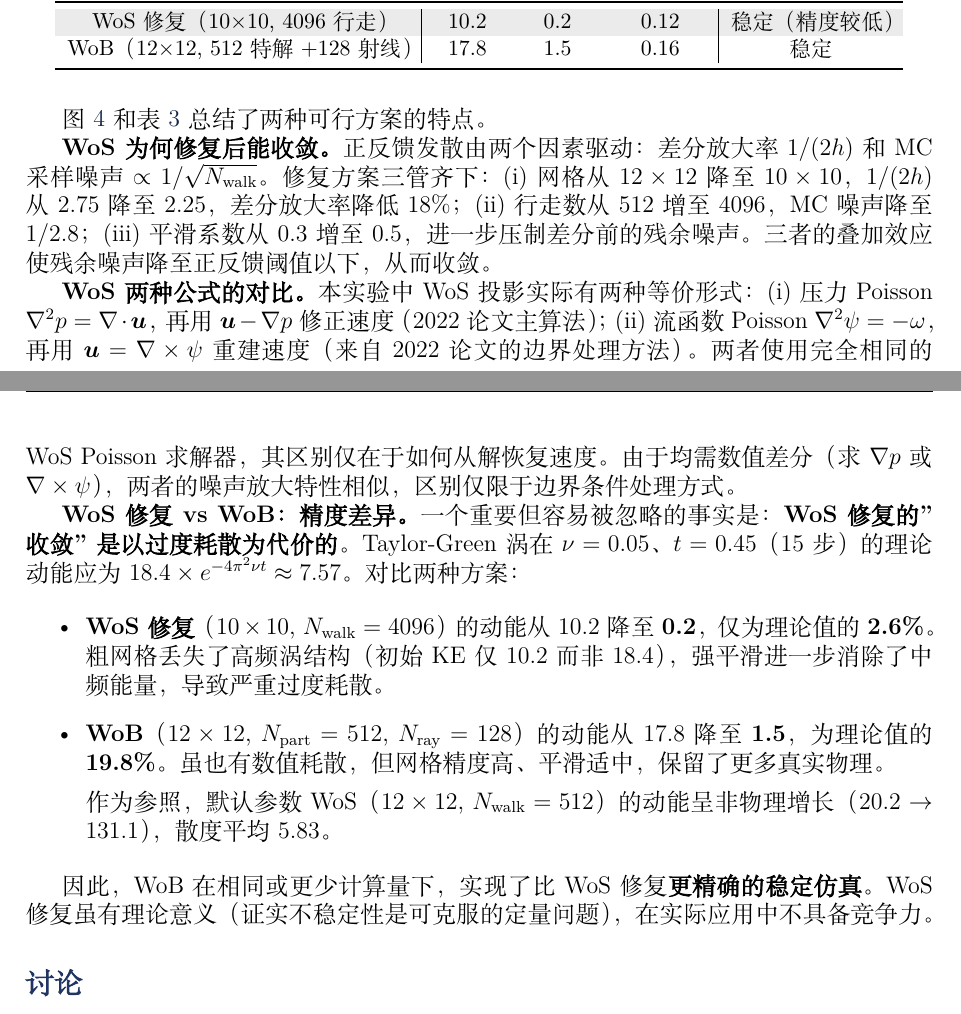
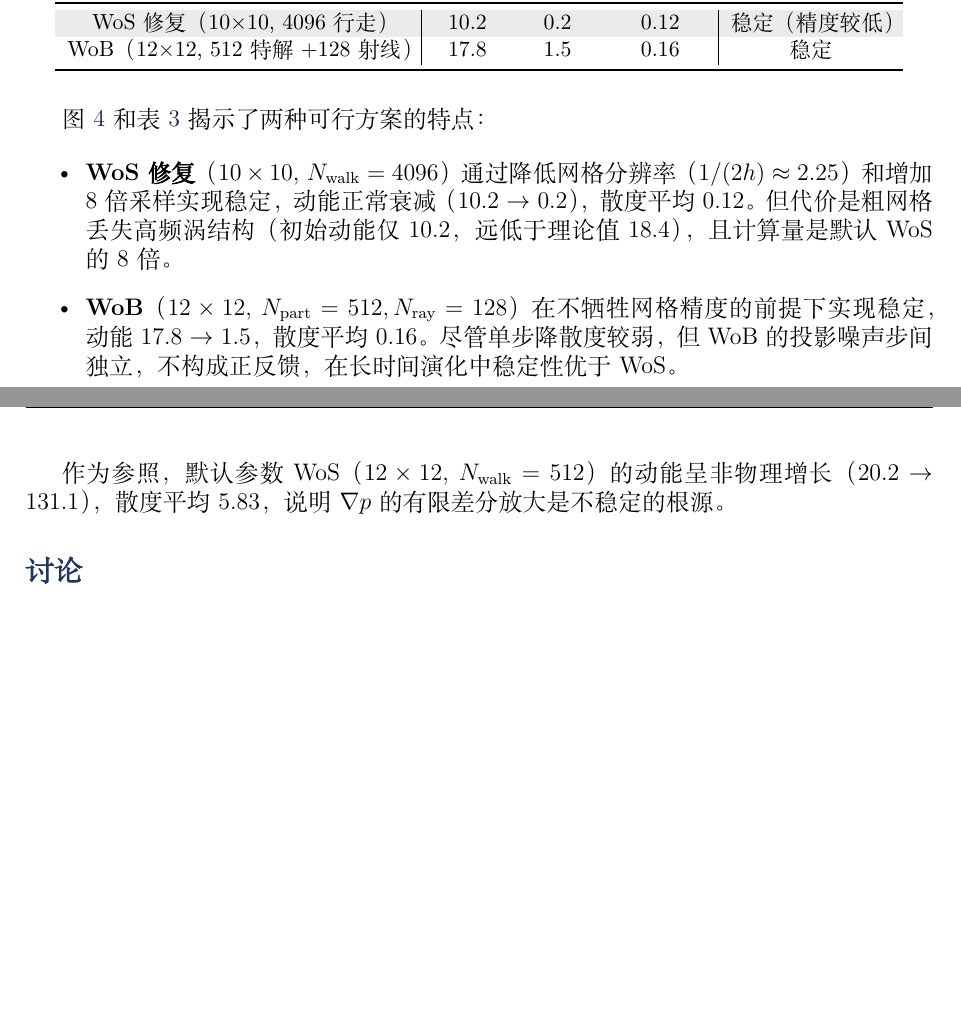
Before and after one commit to 1074792628-pixel/MonteCarloFluidSimulation, a LaTeX paper (report.tex): two parts of pages 7 and 8 of 10 before the commit and two parts of pages 7 and 8 of 9 after it, joined at a grey line, cut so that both start at the same text, the shorter picture padded with empty space. Compiled offline with XeLaTeX; a missing font is replaced by an installed copy or a similar font.

Commit message:
Revert "新增WoS修复收敛机理分析 + WoS两种公式对比 + WoS修复过度耗散(KE=0.2 vs 理论7.57)说明"
This reverts commit ed6abb8ef33906d091b434f1bf00979d713f6d7b.

```diff
--- a/report.tex
+++ b/report.tex
@@ -290,23 +290,15 @@ WoS 在单步投影上表现优于 WoB，这是因为 WoS 的采样策略直接
     \end{tabular}
 \end{table}
 
-图 \ref{fig:energy_div} 和表 \ref{tab:full_comparison} 总结了两种可行方案的特点。
-
-\textbf{WoS 为何修复后能收敛。} 正反馈发散由两个因素驱动：差分放大率 $1/(2h)$ 和 MC 采样噪声 $\propto 1/\sqrt{N_{\text{walk}}}$。修复方案三管齐下：(i) 网格从 $12\times12$ 降至 $10\times10$，$1/(2h)$ 从 2.75 降至 2.25，差分放大率降低 18\%；(ii) 行走数从 512 增至 4096，MC 噪声降至 $1/2.8$；(iii) 平滑系数从 0.3 增至 0.5，进一步压制差分前的残余噪声。三者的叠加效应使残余噪声降至正反馈阈值以下，从而收敛。
-
-\textbf{WoS 两种公式的对比。} 本实验中 WoS 投影实际有两种等价形式：(i) 压力 Poisson $\nabla^2 p = \nabla\cdot\boldsymbol{u}$，再用 $\boldsymbol{u} - \nabla p$ 修正速度（2022 论文主算法）；(ii) 流函数 Poisson $\nabla^2 \psi = -\omega$，再用 $\boldsymbol{u} = \nabla\times\psi$ 重建速度（来自 2022 论文的边界处理方法）。两者使用完全相同的 WoS Poisson 求解器，其区别仅在于如何从解恢复速度。由于均需数值差分（求 $\nabla p$ 或 $\nabla\times\psi$），两者的噪声放大特性相似，区别仅限于边界条件处理方式。
-
-\textbf{WoS 修复 vs WoB：精度差异。} 一个重要但容易被忽略的事实是：\textbf{WoS 修复的"收敛"是以过度耗散为代价的}。Taylor-Green 涡在 $\nu=0.05$、$t=0.45$（15 步）的理论动能应为 $18.4 \times e^{-4\pi^2\nu t} \approx 7.57$。对比两种方案：
+图 \ref{fig:energy_div} 和表 \ref{tab:full_comparison} 揭示了两种可行方案的特点：
 
 \begin{itemize}
-    \item \textbf{WoS 修复}（$10\times10$, $N_{\text{walk}}=4096$）的动能从 10.2 降至 \textbf{0.2}，仅为理论值的 \textbf{2.6\%}。粗网格丢失了高频涡结构（初始 KE 仅 10.2 而非 18.4），强平滑进一步消除了中频能量，导致严重过度耗散。
+    \item \textbf{WoS 修复}（$10\times10$, $N_{\text{walk}}=4096$）通过降低网格分辨率（$1/(2h) \approx 2.25$）和增加 8 倍采样实现稳定，动能正常衰减（10.2 $\to$ 0.2），散度平均 0.12。但代价是粗网格丢失高频涡结构（初始动能仅 10.2，远低于理论值 18.4），且计算量是默认 WoS 的 8 倍。
 
-    \item \textbf{WoB}（$12\times12$, $N_{\text{part}}=512$, $N_{\text{ray}}=128$）的动能从 17.8 降至 \textbf{1.5}，为理论值的 \textbf{19.8\%}。虽也有数值耗散，但网格精度高、平滑适中，保留了更多真实物理。
-
-    作为参照，默认参数 WoS（$12\times12$, $N_{\text{walk}}=512$）的动能呈非物理增长（20.2 $\to$ 131.1），散度平均 5.83。
+    \item \textbf{WoB}（$12\times12$, $N_{\text{part}}=512, N_{\text{ray}}=128$）在不牺牲网格精度的前提下实现稳定，动能 17.8 $\to$ 1.5，散度平均 0.16。尽管单步降散度较弱，但 WoB 的投影噪声步间独立，不构成正反馈，在长时间演化中稳定性优于 WoS。
 \end{itemize}
 
-因此，WoB 在相同或更少计算量下，实现了比 WoS 修复\textbf{更精确的稳定仿真}。WoS 修复虽有理论意义（证实不稳定性是可克服的定量问题），在实际应用中不具备竞争力。
+作为参照，默认参数 WoS（$12\times12$, $N_{\text{walk}}=512$）的动能呈非物理增长（20.2 $\to$ 131.1），散度平均 5.83，说明 $\nabla p$ 的有限差分放大是不稳定的根源。
 
 \subsection{讨论}
 
```
Also changed, not shown: report.pdf.
